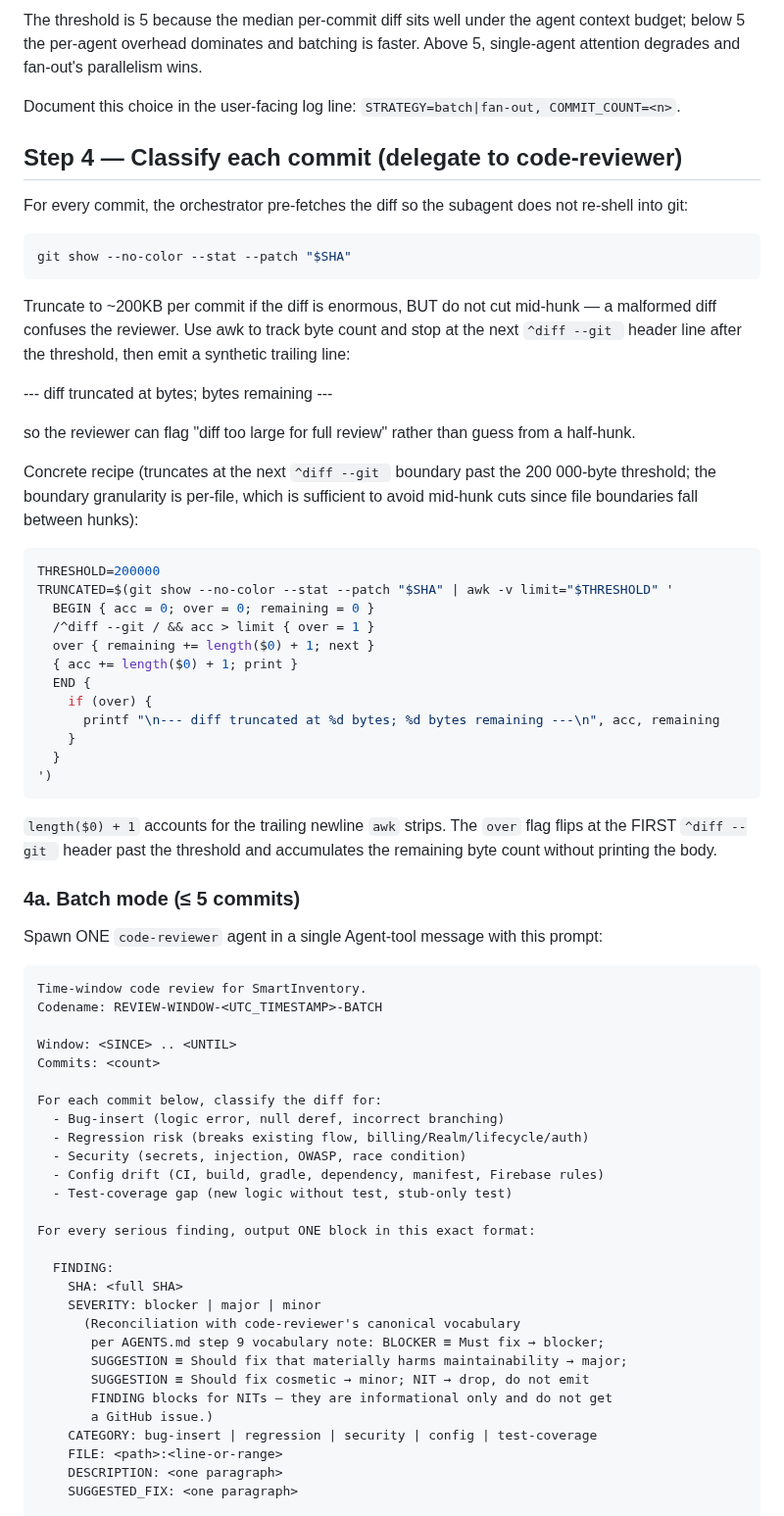
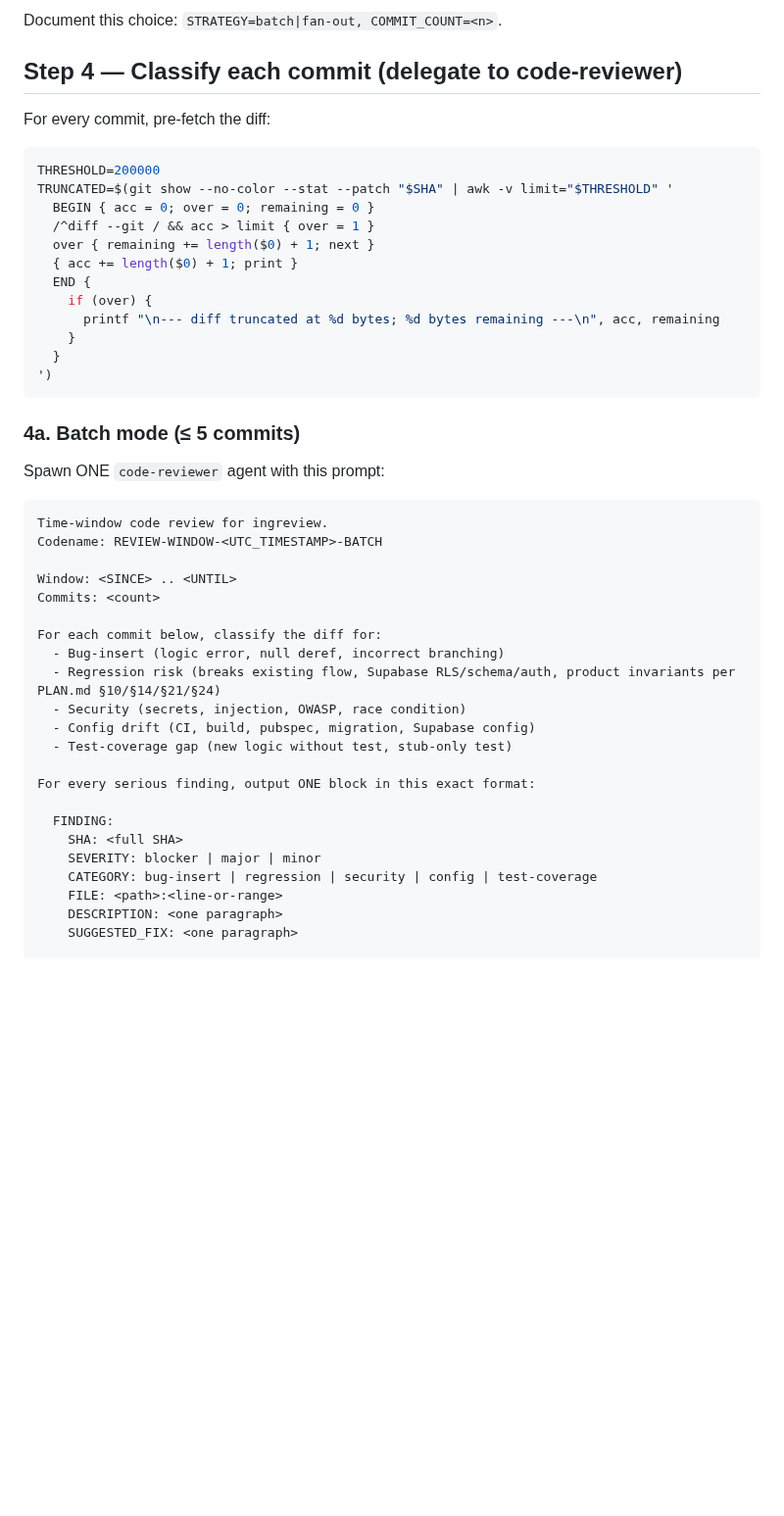
Before and after one commit to actions-marketplace-validations/berkayturanci_keel, a Markdown page: commands/review-all-day.md, the part around one of its changes. Shown at 98% size. Drawn GitHub-style; blank space fills up the shorter version.

````diff
--- a/commands/review-all-day.md
+++ b/commands/review-all-day.md
@@ -146,26 +113,9 @@ Let `COMMIT_COUNT` be the number of unique SHAs collected at Step 2 — specific
 
-The threshold is 5 because the median per-commit diff sits well under the agent context budget; below 5 the per-agent overhead dominates and batching is faster. Above 5, single-agent attention degrades and fan-out's parallelism wins.
-
-Document this choice in the user-facing log line: `STRATEGY=batch|fan-out, COMMIT_COUNT=<n>`.
+Document this choice: `STRATEGY=batch|fan-out, COMMIT_COUNT=<n>`.
 
 ## Step 4 — Classify each commit (delegate to code-reviewer)
 
-For every commit, the orchestrator pre-fetches the diff so the subagent does not re-shell into git:
-
-```bash
-git show --no-color --stat --patch "$SHA"
-```
-
-Truncate to ~200KB per commit if the diff is enormous, BUT do not cut mid-hunk — a malformed diff confuses the reviewer. Use awk to track byte count and stop at the next `^diff --git ` header line after the threshold, then emit a synthetic trailing line:
-
-  --- diff truncated at <N> bytes; <M> bytes remaining ---
-
-so the reviewer can flag "diff too large for full review" rather than guess from a half-hunk.
-
-Concrete recipe (truncates at the next `^diff --git ` boundary past the
-200 000-byte threshold; the boundary granularity is per-file, which is
-sufficient to avoid mid-hunk cuts since file boundaries fall between
-hunks):
+For every commit, pre-fetch the diff:
 
 ```bash
 THRESHOLD=200000
@@ -182,16 +132,12 @@ TRUNCATED=$(git show --no-color --stat --patch "$SHA" | awk -v limit="$THRESHOLD
 ')
 ```
 
-`length($0) + 1` accounts for the trailing newline `awk` strips. The
-`over` flag flips at the FIRST `^diff --git ` header past the threshold
-and accumulates the remaining byte count without printing the body.
-
 ### 4a. Batch mode (≤ 5 commits)
 
-Spawn ONE `code-reviewer` agent in a single Agent-tool message with this prompt:
+Spawn ONE `code-reviewer` agent with this prompt:
 
 ```
-Time-window code review for SmartInventory.
+Time-window code review for ingreview.
 Codename: REVIEW-WINDOW-<UTC_TIMESTAMP>-BATCH
 
 Window: <SINCE> .. <UNTIL>
@@ -199,9 +145,9 @@ Commits: <count>
 
 For each commit below, classify the diff for:
   - Bug-insert (logic error, null deref, incorrect branching)
-  - Regression risk (breaks existing flow, billing/Realm/lifecycle/auth)
+  - Regression risk (breaks existing flow, Supabase RLS/schema/auth, product invariants per PLAN.md §10/§14/§21/§24)
   - Security (secrets, injection, OWASP, race condition)
-  - Config drift (CI, build, gradle, dependency, manifest, Firebase rules)
+  - Config drift (CI, build, pubspec, migration, Supabase config)
   - Test-coverage gap (new logic without test, stub-only test)
 
 For every serious finding, output ONE block in this exact format:
@@ -209,12 +155,6 @@ For every serious finding, output ONE block in this exact format:
   FINDING:
     SHA: <full SHA>
     SEVERITY: blocker | major | minor
-      (Reconciliation with code-reviewer's canonical vocabulary
-       per AGENTS.md step 9 vocabulary note: BLOCKER ≡ Must fix → blocker;
-       SUGGESTION ≡ Should fix that materially harms maintainability → major;
-       SUGGESTION ≡ Should fix cosmetic → minor; NIT → drop, do not emit
-       FINDING blocks for NITs — they are informational only and do not get
-       a GitHub issue.)
     CATEGORY: bug-insert | regression | security | config | test-coverage
     FILE: <path>:<line-or-range>
     DESCRIPTION: <one paragraph>
````
Also changed, not shown: other parts of commands/review-all-day.md (+25 -62 lines).
